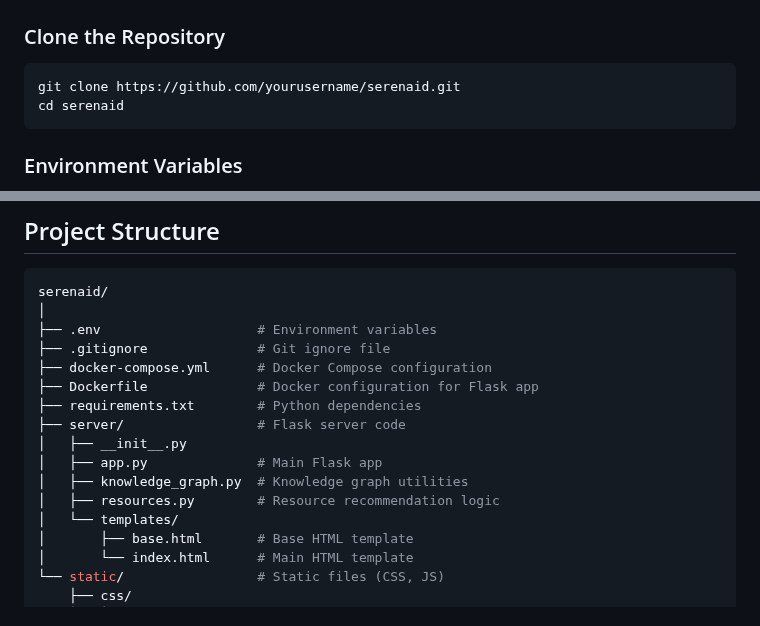
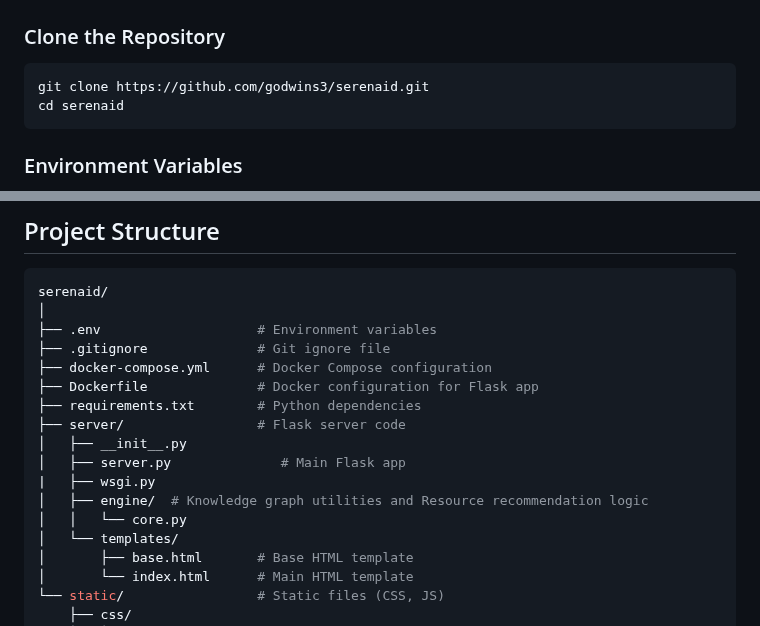
Before and after one commit to godwins3/SerenAid, a Markdown page: README.md, 2 parts joined by grey strips. Drawn GitHub-style.

````diff
--- a/README.md
+++ b/README.md
@@ -20,7 +20,7 @@ SerenAid is a virtual therapy assistant that leverages advanced AI models and kn
 ### Clone the Repository
 
 ```sh
-git clone https://github.com/yourusername/serenaid.git
+git clone https://github.com/godwins3/serenaid.git
 cd serenaid
 ```
 
@@ -67,9 +67,10 @@ serenaid/
 ├── requirements.txt        # Python dependencies
 ├── server/                 # Flask server code
 │   ├── __init__.py
-│   ├── app.py              # Main Flask app
-│   ├── knowledge_graph.py  # Knowledge graph utilities
-│   ├── resources.py        # Resource recommendation logic
+│   ├── server.py              # Main Flask app
+|   ├── wsgi.py
+│   ├── engine/  # Knowledge graph utilities and Resource recommendation logic
+│   │   └── core.py
 │   └── templates/
 │       ├── base.html       # Base HTML template
 │       └── index.html      # Main HTML template
````
